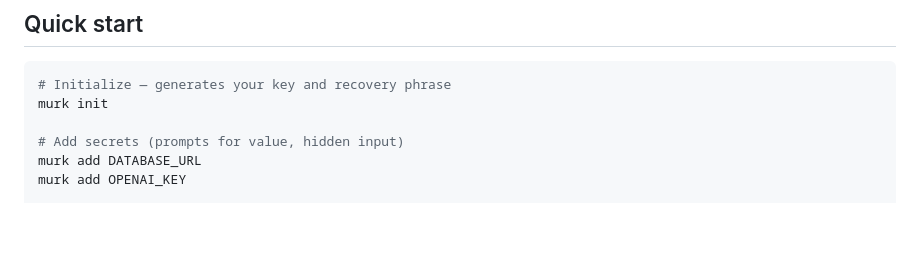
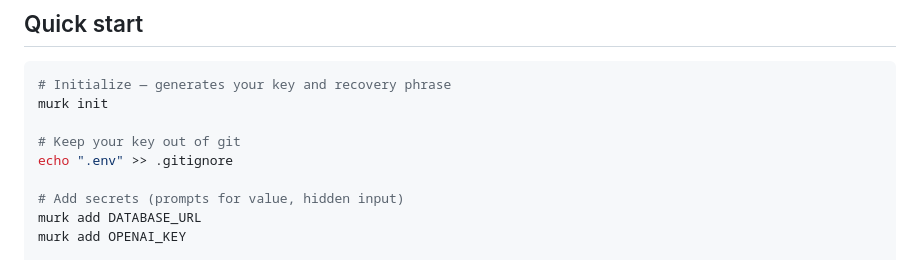
Before and after one commit to iicky/murk, a Markdown page: README.md, the part around the change. Drawn GitHub-style; blank space fills up the shorter version.

Commit message:
add .gitignore reminder to Quick start

````diff
--- a/README.md
+++ b/README.md
@@ -67,6 +67,9 @@ Pre-built binaries are available for Linux (x86_64, aarch64, armv7), macOS (x86_
 ```bash
 # Initialize — generates your key and recovery phrase
 murk init
+
+# Keep your key out of git
+echo ".env" >> .gitignore
 
 # Add secrets (prompts for value, hidden input)
 murk add DATABASE_URL
````
